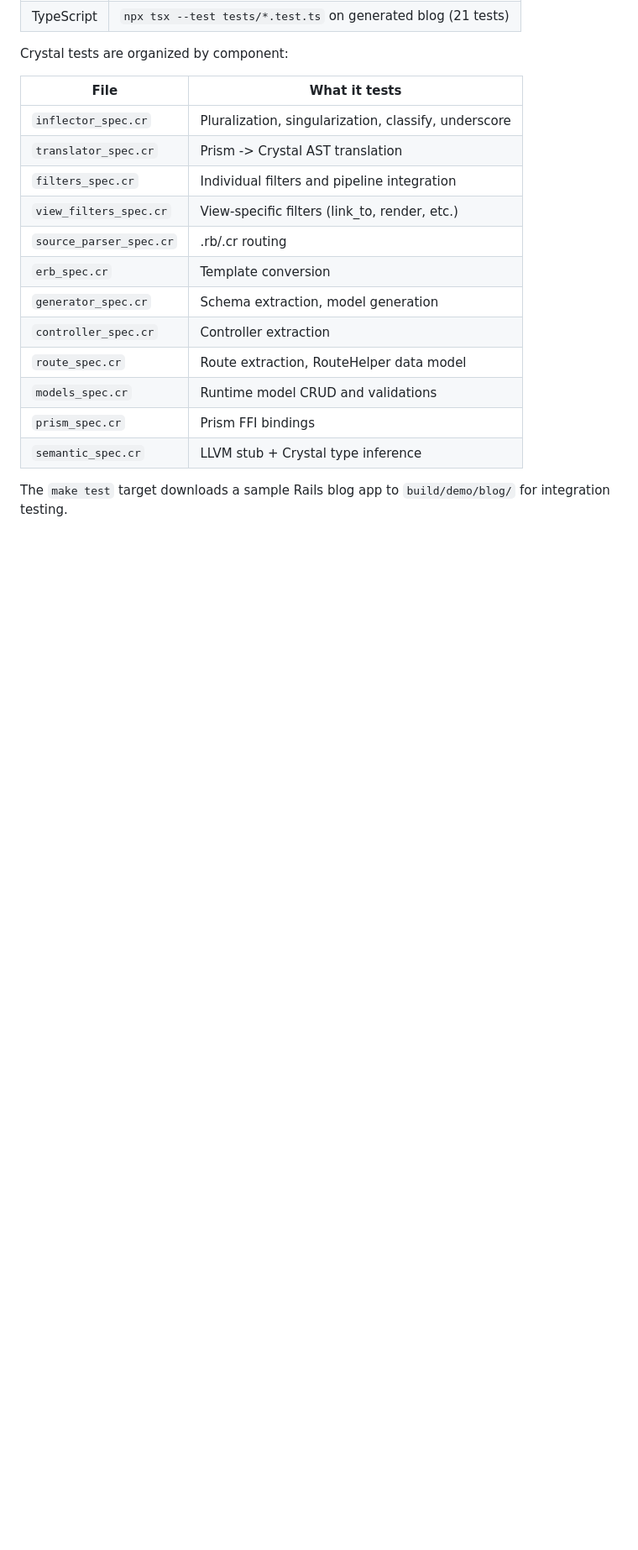
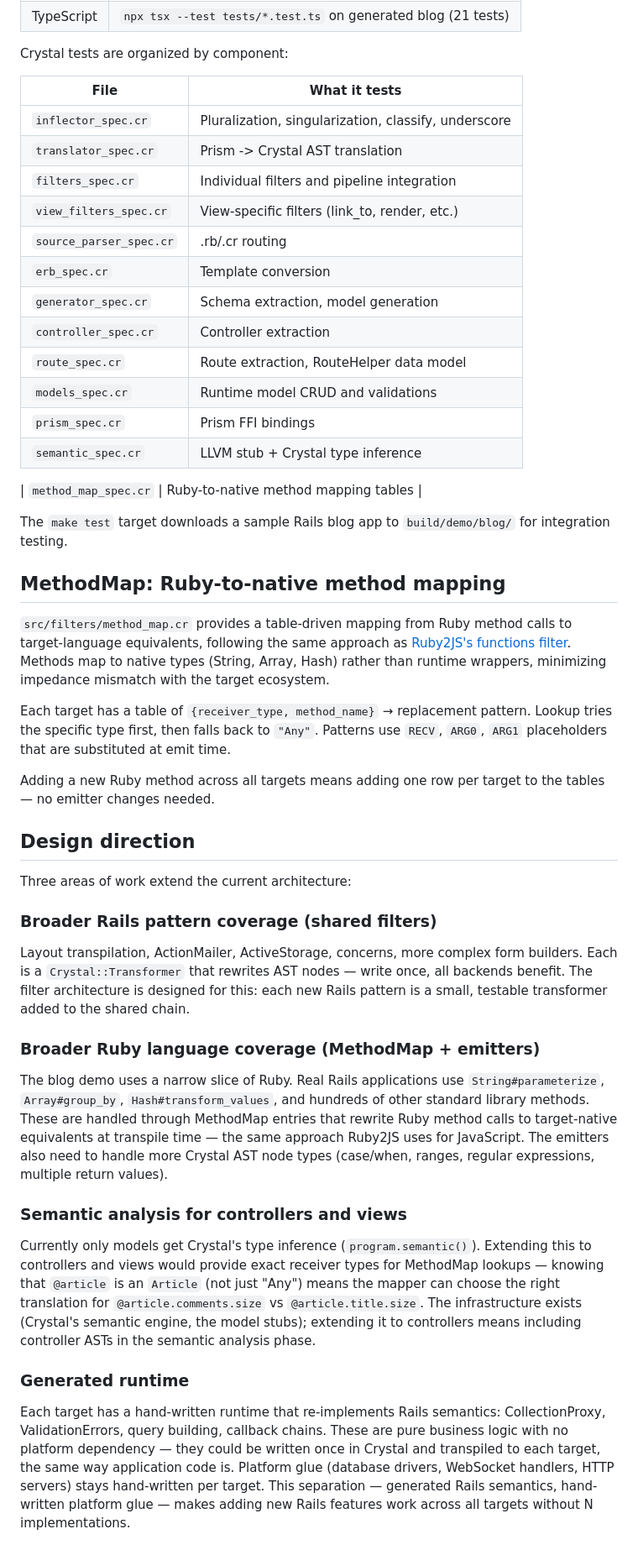
Before and after one commit to rubys/railcar, a Markdown page: ARCHITECTURE.md, the part around one of its changes. Shown at 84% size. Rendered like a GitHub page; blank space fills up the shorter version.

```diff
--- a/ARCHITECTURE.md
+++ b/ARCHITECTURE.md
@@ -313,4 +313,35 @@ Crystal tests are organized by component:
 | `prism_spec.cr` | Prism FFI bindings |
 | `semantic_spec.cr` | LLVM stub + Crystal type inference |
 
+| `method_map_spec.cr` | Ruby-to-native method mapping tables |
+
 The `make test` target downloads a sample Rails blog app to `build/demo/blog/` for integration testing.
+
+## MethodMap: Ruby-to-native method mapping
+
+`src/filters/method_map.cr` provides a table-driven mapping from Ruby method calls to target-language equivalents, following the same approach as [Ruby2JS's functions filter](https://www.ruby2js.com/docs/filters/functions). Methods map to native types (String, Array, Hash) rather than runtime wrappers, minimizing impedance mismatch with the target ecosystem.
+
+Each target has a table of `{receiver_type, method_name}` → replacement pattern. Lookup tries the specific type first, then falls back to `"Any"`. Patterns use `RECV`, `ARG0`, `ARG1` placeholders that are substituted at emit time.
+
+Adding a new Ruby method across all targets means adding one row per target to the tables — no emitter changes needed.
+
+## Design direction
+
+Three areas of work extend the current architecture:
+
+### Broader Rails pattern coverage (shared filters)
+
+Layout transpilation, ActionMailer, ActiveStorage, concerns, more complex form builders. Each is a `Crystal::Transformer` that rewrites AST nodes — write once, all backends benefit. The filter architecture is designed for this: each new Rails pattern is a small, testable transformer added to the shared chain.
+
+### Broader Ruby language coverage (MethodMap + emitters)
+
+The blog demo uses a narrow slice of Ruby. Real Rails applications use `String#parameterize`, `Array#group_by`, `Hash#transform_values`, and hundreds of other standard library methods. These are handled through MethodMap entries that rewrite Ruby method calls to target-native equivalents at transpile time — the same approach Ruby2JS uses for JavaScript. The emitters also need to handle more Crystal AST node types (case/when, ranges, regular expressions, multiple return values).
+
+### Semantic analysis for controllers and views
+
+Currently only models get Crystal's type inference (`program.semantic()`). Extending this to controllers and views would provide exact receiver types for MethodMap lookups — knowing that `@article` is an `Article` (not just "Any") means the mapper can choose the right translation for `@article.comments.size` vs `@article.title.size`. The infrastructure exists (Crystal's semantic engine, the model stubs); extending it to controllers means including controller ASTs in the semantic analysis phase.
+
+### Generated runtime
+
+Each target has a hand-written runtime that re-implements Rails semantics: CollectionProxy, ValidationErrors, query building, callback chains. These are pure business logic with no platform dependency — they could be written once in Crystal and transpiled to each target, the same way application code is. Platform glue (database drivers, WebSocket handlers, HTTP servers) stays hand-written per target. This separation — generated Rails semantics, hand-written platform glue — makes adding new Rails features work across all targets without N implementations.
+
```
Also changed, not shown: other parts of ARCHITECTURE.md (+17 -0 lines), README.md (+3 -2 lines).
